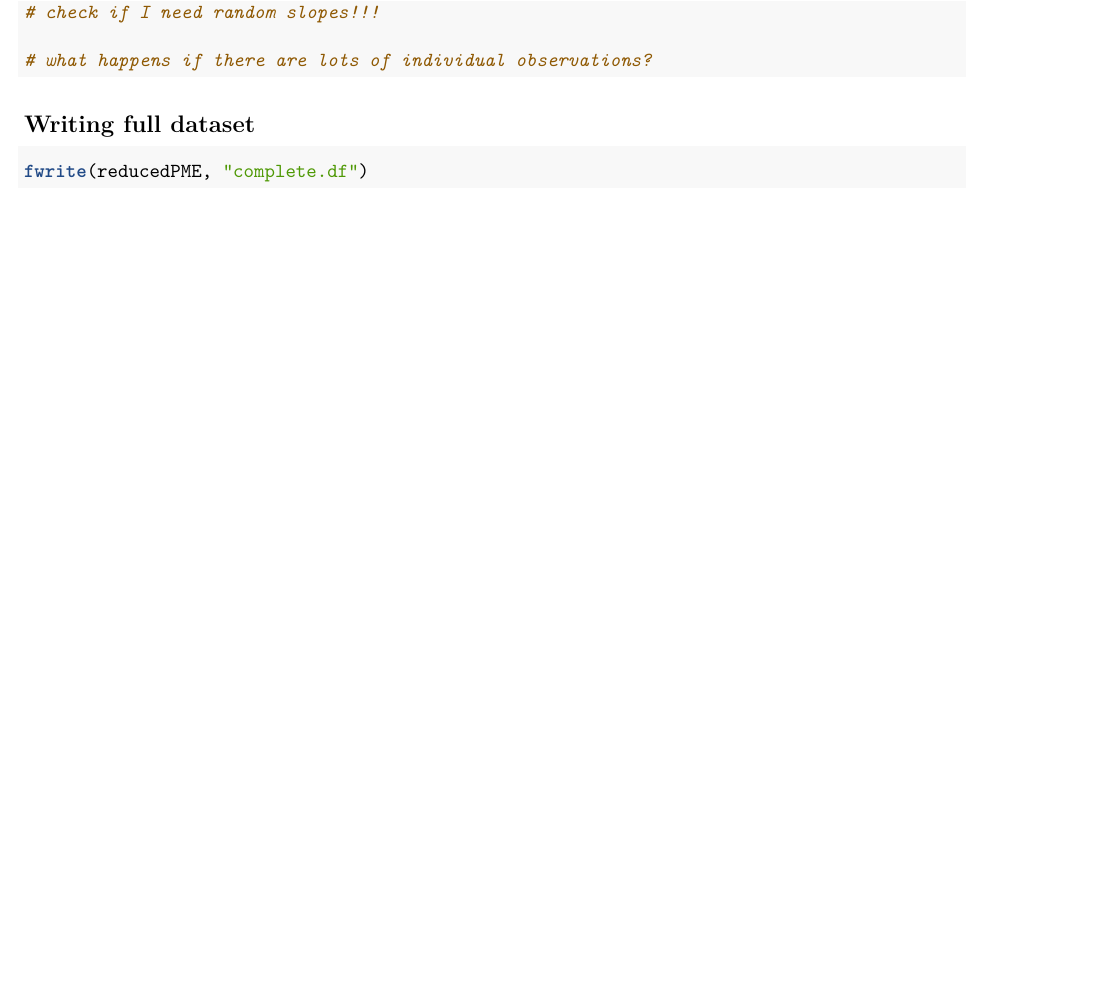
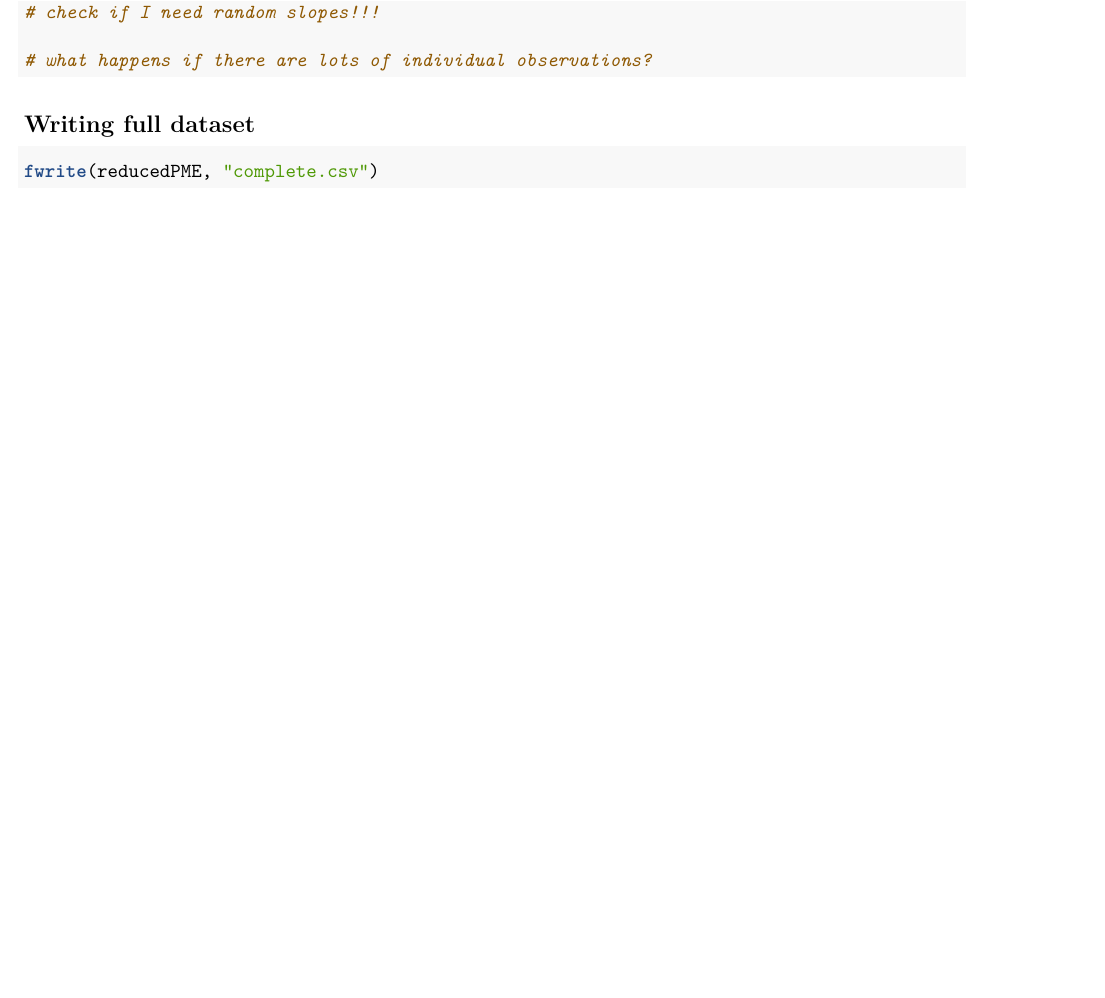
Before and after one commit to girardip/Comps, an R Markdown document (processManipulationVariables.Rmd): part of page 5 of 5, cut so that both start at the same text. Rendered offline with R 4.5, knitr and Pandoc, then LaTeX, with nearby package versions; some code elsewhere in the file could not run offline.

Commit message:
complete.df deleted, .csv created

````diff
--- a/processManipulationVariables.Rmd
+++ b/processManipulationVariables.Rmd
@@ -174,5 +174,5 @@ summary(lmer1)
 ## Writing full dataset
 
 ```{r, eval=F}
-fwrite(reducedPME, "complete.df")
+fwrite(reducedPME, "complete.csv")
 ```
````
Also changed, not shown: 1 other file.
